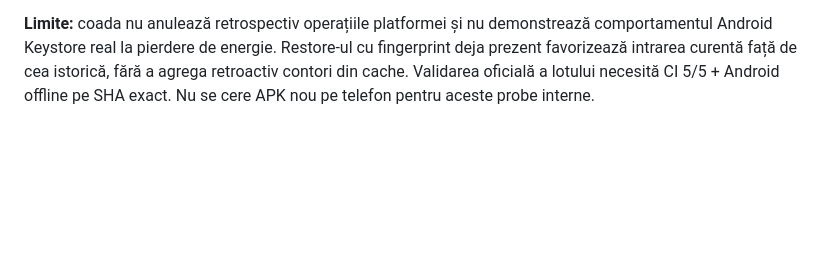
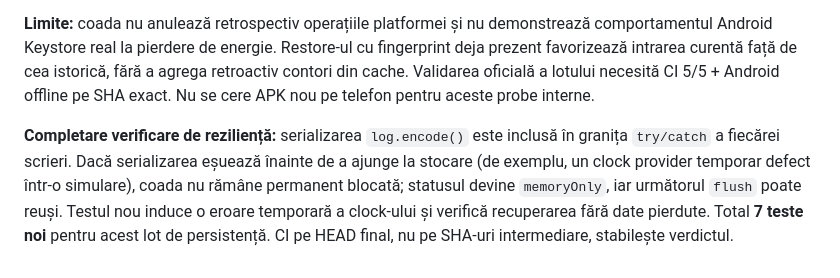
Before and after one commit to bogzeanuionutcosmin-ship-it/Andi-Carpet-v3.0.0-source, a Markdown page: docs/VISION_LOCAL_REPORT_2026-10-14.md, the part around the change. GitHub-like rendering; blank space fills up the shorter version.

Commit message:
docs(vision): record serial queue recovery after snapshot serialization error

```diff
--- a/docs/VISION_LOCAL_REPORT_2026-10-14.md
+++ b/docs/VISION_LOCAL_REPORT_2026-10-14.md
@@ -193,3 +193,6 @@ S-a identificat o fereastră de cursă în `VisionErrorTelemetry`: dacă un inci
 **Teste cu I/O simulat:** citire blocată + raport nou înainte de read, flush fără initialize explicit, două scrieri cu prima blocată și eveniment nou în coadă, eșec de read urmat de succes de write, eșec de write urmat de recover, payload sensibil respins înainte de persistență. Testele izolează strict stocarea locală, fără Firebase, permisiuni, UID, cost AI sau date reale.
 
 **Limite:** coada nu anulează retrospectiv operațiile platformei și nu demonstrează comportamentul Android Keystore real la pierdere de energie. Restore-ul cu fingerprint deja prezent favorizează intrarea curentă față de cea istorică, fără a agrega retroactiv contori din cache. Validarea oficială a lotului necesită CI 5/5 + Android offline pe SHA exact. Nu se cere APK nou pe telefon pentru aceste probe interne.
+
+
+**Completare verificare de reziliență:** serializarea `log.encode()` este inclusă în granița `try/catch` a fiecărei scrieri. Dacă serializarea eșuează înainte de a ajunge la stocare (de exemplu, un clock provider temporar defect într-o simulare), coada nu rămâne permanent blocată; statusul devine `memoryOnly`, iar următorul `flush` poate reuși. Testul nou induce o eroare temporară a clock-ului și verifică recuperarea fără date pierdute. Total **7 teste noi** pentru acest lot de persistență. CI pe HEAD final, nu pe SHA-uri intermediare, stabilește verdictul.
```
